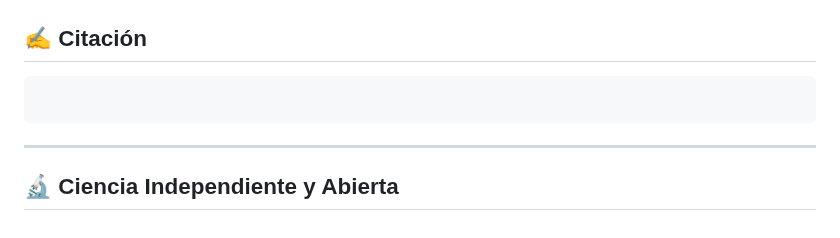
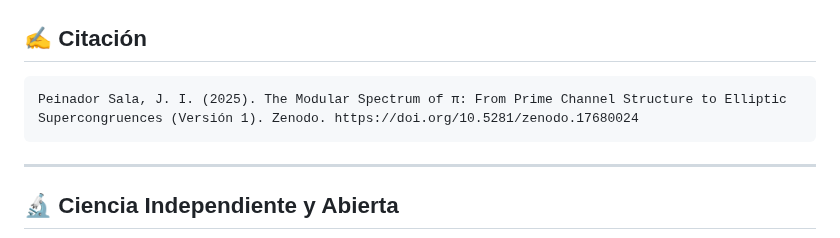
Before and after one commit to NachoPeinador/Espectro-Modular-Pi, a Markdown page: README.md, the part around one of its changes. GitHub-like rendering.

````diff
--- a/README.md
+++ b/README.md
@@ -80,7 +82,7 @@ Como investigador independiente, la visibilidad de este trabajo depende en gran
 ## ✍️ Citación
 
 ```bibtex
-
+Peinador Sala, J. I. (2025). The Modular Spectrum of π: From Prime Channel Structure to Elliptic Supercongruences (Versión 1). Zenodo. https://doi.org/10.5281/zenodo.17680024
 ```
 
 ---
````
Also changed, not shown: other parts of README.md (+2 -0 lines).
